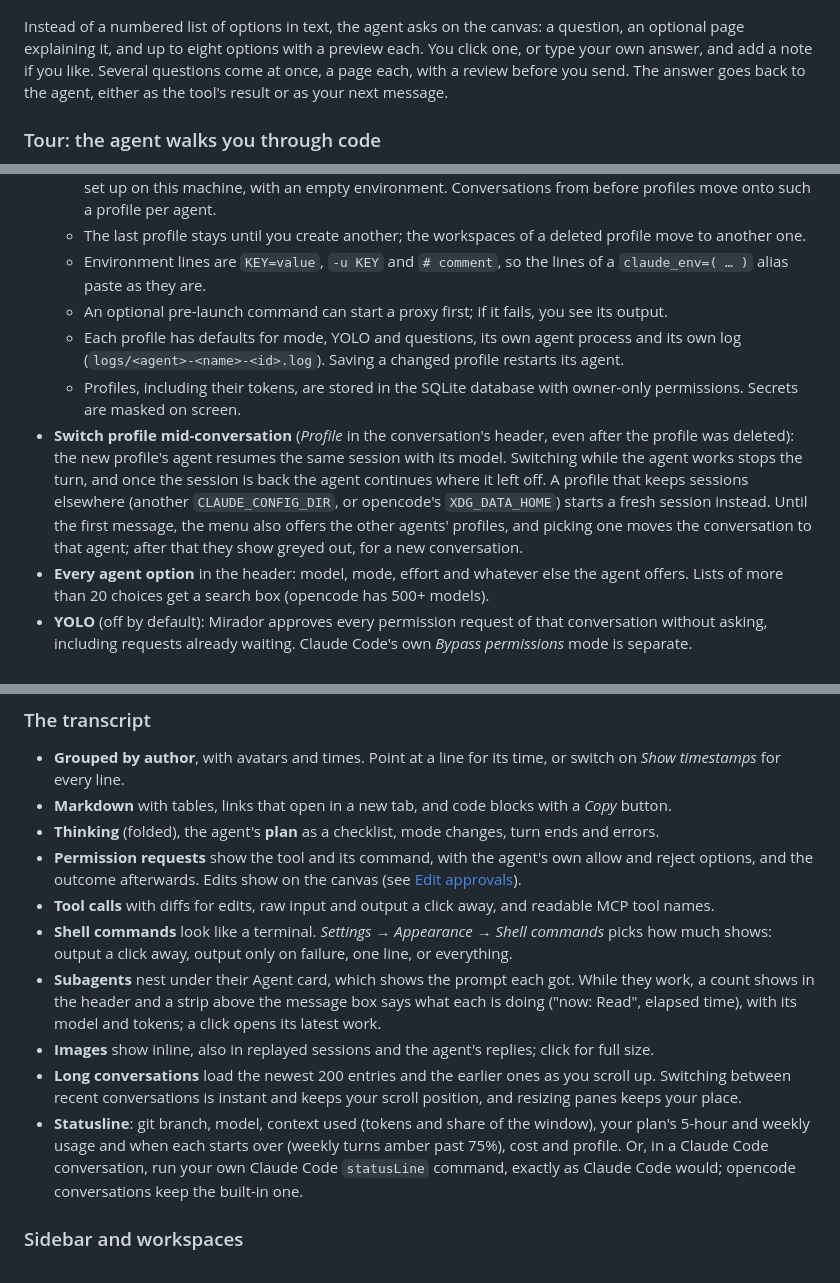
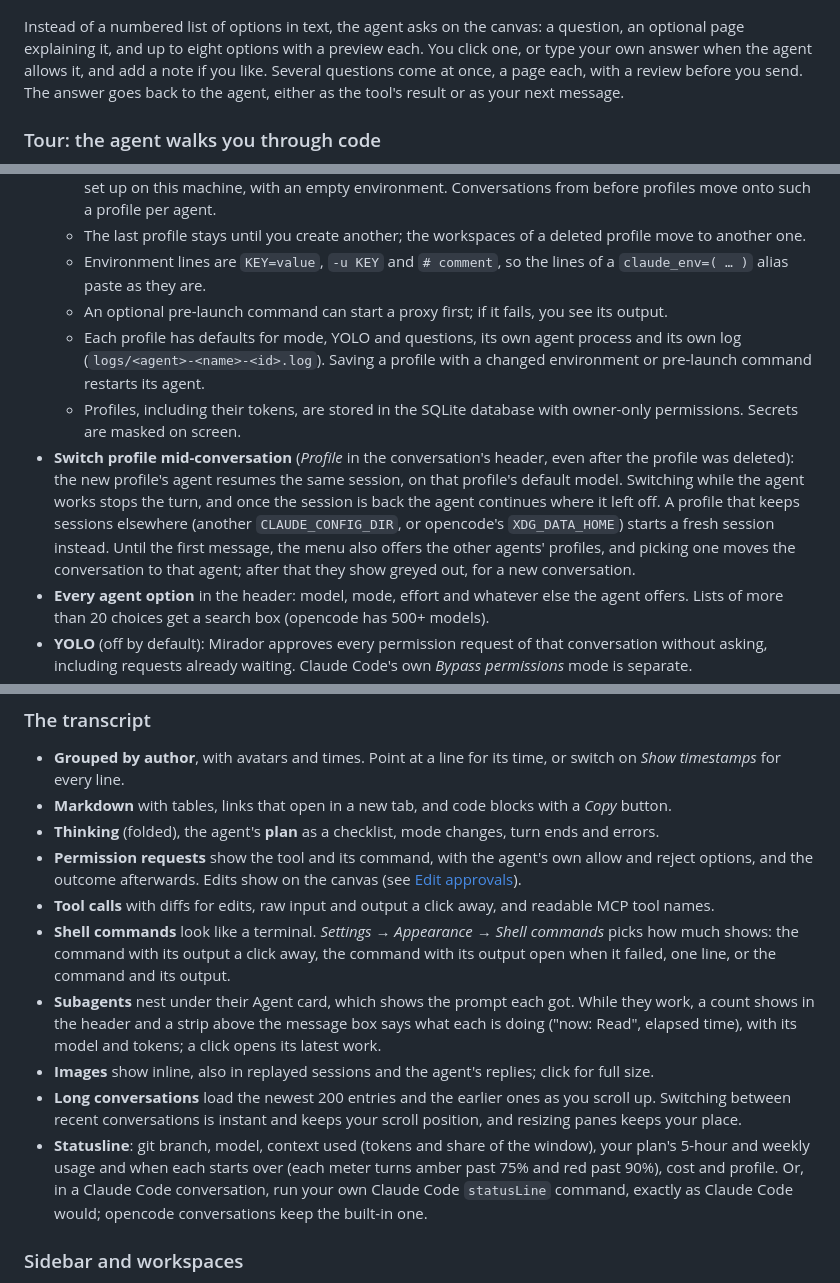
Before and after one commit to akanto/mirador, a Markdown page: README.md, 3 parts joined by grey strips. Rendered like a GitHub page.

```diff
--- a/README.md
+++ b/README.md
@@ -43,7 +43,7 @@ The agent renders a page on the canvas: a diagram, a mockup, a chart, a comparis
 
 ![The agent asks which settings layout to build, with a phone mockup preview for each option](docs/screenshots/ask.png)
 
-Instead of a numbered list of options in text, the agent asks on the canvas: a question, an optional page explaining it, and up to eight options with a preview each. You click one, or type your own answer, and add a note if you like. Several questions come at once, a page each, with a review before you send. The answer goes back to the agent, either as the tool's result or as your next message.
+Instead of a numbered list of options in text, the agent asks on the canvas: a question, an optional page explaining it, and up to eight options with a preview each. You click one, or type your own answer when the agent allows it, and add a note if you like. Several questions come at once, a page each, with a review before you send. The answer goes back to the agent, either as the tool's result or as your next message.
 
 ### Tour: the agent walks you through code
 
@@ -218,9 +217,9 @@ Open the `http://127.0.0.1:4600/auth?code=…` link the host prints; it signs on
   - The last profile stays until you create another; the workspaces of a deleted profile move to another one.
   - Environment lines are `KEY=value`, `-u KEY` and `# comment`, so the lines of a `claude_env=( … )` alias paste as they are.
   - An optional pre-launch command can start a proxy first; if it fails, you see its output.
-  - Each profile has defaults for mode, YOLO and questions, its own agent process and its own log (`logs/<agent>-<name>-<id>.log`). Saving a changed profile restarts its agent.
+  - Each profile has defaults for mode, YOLO and questions, its own agent process and its own log (`logs/<agent>-<name>-<id>.log`). Saving a profile with a changed environment or pre-launch command restarts its agent.
   - Profiles, including their tokens, are stored in the SQLite database with owner-only permissions. Secrets are masked on screen.
-- **Switch profile mid-conversation** (*Profile* in the conversation's header, even after the profile was deleted): the new profile's agent resumes the same session with its model. Switching while the agent works stops the turn, and once the session is back the agent continues where it left off. A profile that keeps sessions elsewhere (another `CLAUDE_CONFIG_DIR`, or opencode's `XDG_DATA_HOME`) starts a fresh session instead. Until the first message, the menu also offers the other agents' profiles, and picking one moves the conversation to that agent; after that they show greyed out, for a new conversation.
+- **Switch profile mid-conversation** (*Profile* in the conversation's header, even after the profile was deleted): the new profile's agent resumes the same session, on that profile's default model. Switching while the agent works stops the turn, and once the session is back the agent continues where it left off. A profile that keeps sessions elsewhere (another `CLAUDE_CONFIG_DIR`, or opencode's `XDG_DATA_HOME`) starts a fresh session instead. Until the first message, the menu also offers the other agents' profiles, and picking one moves the conversation to that agent; after that they show greyed out, for a new conversation.
 - **Every agent option** in the header: model, mode, effort and whatever else the agent offers. Lists of more than 20 choices get a search box (opencode has 500+ models).
 - **YOLO** (off by default): Mirador approves every permission request of that conversation without asking, including requests already waiting. Claude Code's own *Bypass permissions* mode is separate.
 - **Continue…** (in each workspace's card) lists the sessions the agent recorded for that folder, including ones started in a terminal, and replays the chosen one into a new conversation. *Continue* keeps the same session; *Fork* copies it.
@@ -258,11 +257,11 @@ Open the `http://127.0.0.1:4600/auth?code=…` link the host prints; it signs on
 - **Thinking** (folded), the agent's **plan** as a checklist, mode changes, turn ends and errors.
 - **Permission requests** show the tool and its command, with the agent's own allow and reject options, and the outcome afterwards. Edits show on the canvas (see [Edit approvals](#edit-approvals)).
 - **Tool calls** with diffs for edits, raw input and output a click away, and readable MCP tool names.
-- **Shell commands** look like a terminal. *Settings → Appearance → Shell commands* picks how much shows: output a click away, output only on failure, one line, or everything.
+- **Shell commands** look like a terminal. *Settings → Appearance → Shell commands* picks how much shows: the command with its output a click away, the command with its output open when it failed, one line, or the command and its output.
 - **Subagents** nest under their Agent card, which shows the prompt each got. While they work, a count shows in the header and a strip above the message box says what each is doing ("now: Read", elapsed time), with its model and tokens; a click opens its latest work.
 - **Images** show inline, also in replayed sessions and the agent's replies; click for full size.
 - **Long conversations** load the newest 200 entries and the earlier ones as you scroll up. Switching between recent conversations is instant and keeps your scroll position, and resizing panes keeps your place.
-- **Statusline**: git branch, model, context used (tokens and share of the window), your plan's 5-hour and weekly usage and when each starts over (weekly turns amber past 75%), cost and profile. Or, in a Claude Code conversation, run your own Claude Code `statusLine` command, exactly as Claude Code would; opencode conversations keep the built-in one.
+- **Statusline**: git branch, model, context used (tokens and share of the window), your plan's 5-hour and weekly usage and when each starts over (each meter turns amber past 75% and red past 90%), cost and profile. Or, in a Claude Code conversation, run your own Claude Code `statusLine` command, exactly as Claude Code would; opencode conversations keep the built-in one.
 
 ### Sidebar and workspaces
 
```
Also changed, not shown: other parts of README.md (+15 -16 lines), desktop/README.md (+5 -6 lines), video/README.md (+1 -1 lines).
